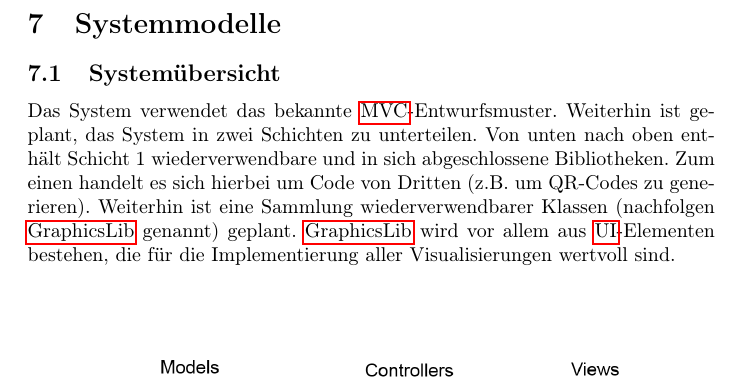
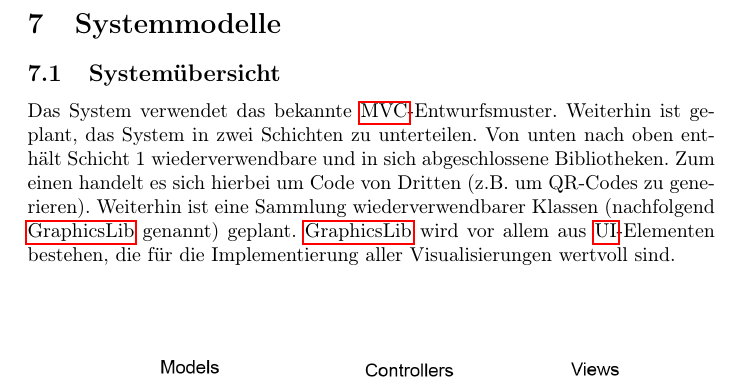
Before and after one commit to matthiasplappert/Cryptographics, a LaTeX document (cg_pflichtenheft/cg_pse_pflichtenheft.tex): part of page 20 of 27, cut so that both start at the same text. Compiled offline with pdfLaTeX.

Commit message:
fix typo nachfolen -> nachfolgend

```diff
--- a/cg_pflichtenheft/cg_pse_pflichtenheft.tex
+++ b/cg_pflichtenheft/cg_pse_pflichtenheft.tex
@@ -768,7 +768,7 @@ Neben den weiterführenden Informationen wird auch ein QR-Code angezeigt. Dieser
 \section{Systemmodelle}
 
 \subsection{Systemübersicht}
-Das System verwendet das bekannte \gls{MVC}-Entwurfsmuster. Weiterhin ist geplant, das System in zwei Schichten zu unterteilen. Von unten nach oben enthält Schicht 1 wiederverwendbare und in sich abgeschlossene Bibliotheken. Zum einen handelt es sich hierbei um Code von Dritten (z.B. um QR-Codes zu generieren). Weiterhin ist eine Sammlung wiederverwendbarer Klassen (nachfolgen \gls{GraphicsLib} genannt) geplant. \gls{GraphicsLib} wird vor allem aus \gls{UI}-Elementen bestehen, die für die Implementierung aller Visualisierungen wertvoll sind.
+Das System verwendet das bekannte \gls{MVC}-Entwurfsmuster. Weiterhin ist geplant, das System in zwei Schichten zu unterteilen. Von unten nach oben enthält Schicht 1 wiederverwendbare und in sich abgeschlossene Bibliotheken. Zum einen handelt es sich hierbei um Code von Dritten (z.B. um QR-Codes zu generieren). Weiterhin ist eine Sammlung wiederverwendbarer Klassen (nachfolgend \gls{GraphicsLib} genannt) geplant. \gls{GraphicsLib} wird vor allem aus \gls{UI}-Elementen bestehen, die für die Implementierung aller Visualisierungen wertvoll sind.
 
 \begin{figure}[h!]
   \centering
```
